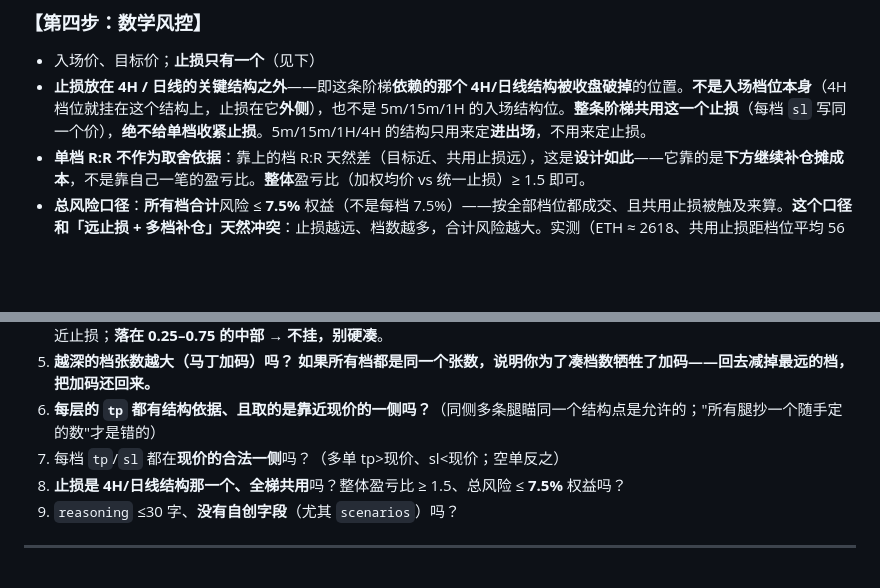
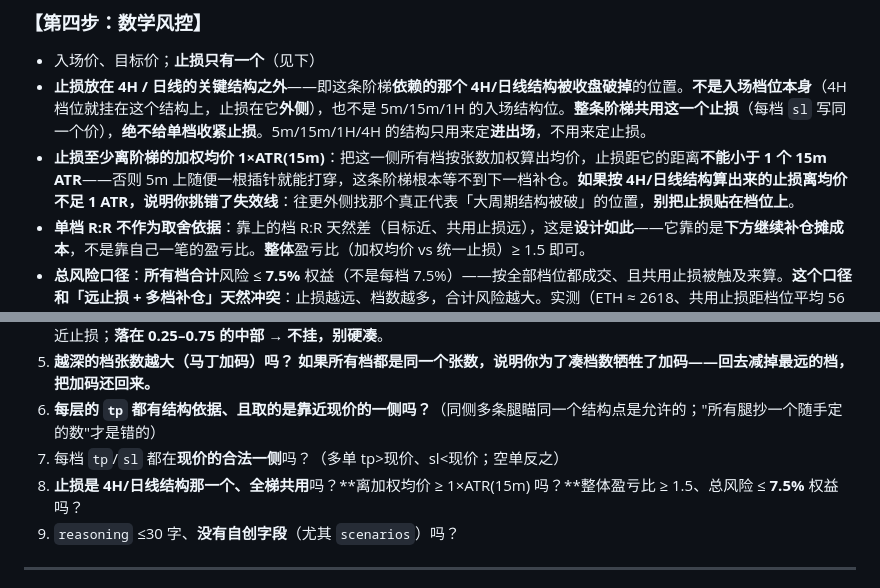
Before and after one commit to 3322848883/Omni-coreAI, a Markdown page: prompts/ladder_t_pa.md, 2 parts joined by grey strips. Rendered like a GitHub page; blank space fills up the shorter version.

```diff
--- a/prompts/ladder_t_pa.md
+++ b/prompts/ladder_t_pa.md
@@ -205,6 +205,7 @@
 
 - 入场价、目标价；**止损只有一个**（见下）
 - **止损放在 4H / 日线的关键结构之外**——即这条阶梯**依赖的那个 4H/日线结构被收盘破掉**的位置。**不是入场档位本身**（4H 档位就挂在这个结构上，止损在它**外侧**），也不是 5m/15m/1H 的入场结构位。**整条阶梯共用这一个止损**（每档 `sl` 写同一个价），**绝不给单档收紧止损**。5m/15m/1H/4H 的结构只用来定**进出场**，不用来定止损。
+- **止损至少离阶梯的加权均价 1×ATR(15m)**：把这一侧所有档按张数加权算出均价，止损距它的距离**不能小于 1 个 15m ATR**——否则 5m 上随便一根插针就能打穿，这条阶梯根本等不到下一档补仓。**如果按 4H/日线结构算出来的止损离均价不足 1 ATR，说明你挑错了失效线**：往更外侧找那个真正代表「大周期结构被破」的位置，**别把止损贴在档位上**。
 - **单档 R:R 不作为取舍依据**：靠上的档 R:R 天然差（目标近、共用止损远），这是**设计如此**——它靠的是**下方继续补仓摊成本**，不是靠自己一笔的盈亏比。**整体**盈亏比（加权均价 vs 统一止损）≥ 1.5 即可。
 - **总风险口径**：**所有档合计**风险 ≤ **7.5%** 权益（不是每档 7.5%）——按全部档位都成交、且共用止损被触及来算。**这个口径和「远止损 + 多档补仓」天然冲突**：止损越远、档数越多，合计风险越大。实测（ETH ≈ 2618、共用止损距档位平均 56 点）**12 档约需 7.4%**，所以 7.5% 是能装下「每周期 3 档」的下限。**撞上限时先减档数（从最远的「埋伏」档开始减，减到装得下为止），但不要拿加码开刀**——马丁加码是这套阶梯的核心（深档更重、均价才压得下去），**宁可少挂一档，也不要把所有档压成同一个张数**。减完如实报出实际风险，不许虚报 `risk_pct`。
 - **风险上限优先于档数要求**：档数（每周期 ≥3 档）是覆盖目标，**风险线是硬约束**——两者冲突时先保风险线。装不下就减档，**不要为了凑档数破风险线**。
@@ -223,7 +224,7 @@
 5. **越深的档张数越大（马丁加码）吗？** **如果所有档都是同一个张数，说明你为了凑档数牺牲了加码——回去减掉最远的档，把加码还回来。**
 6. **每层的 `tp` 都有结构依据、且取的是靠近现价的一侧吗？**（同侧多条腿瞄同一个结构点是允许的；"所有腿抄一个随手定的数"才是错的）
 7. 每档 `tp`/`sl` 都在**现价的合法一侧**吗？（多单 tp>现价、sl<现价；空单反之）
-8. **止损是 4H/日线结构那一个、全梯共用**吗？整体盈亏比 ≥ 1.5、总风险 ≤ **7.5%** 权益吗？
+8. **止损是 4H/日线结构那一个、全梯共用**吗？**离加权均价 ≥ 1×ATR(15m) 吗？**整体盈亏比 ≥ 1.5、总风险 ≤ **7.5%** 权益吗？
 9. `reasoning` ≤30 字、**没有自创字段**（尤其 `scenarios`）吗？
 
 ---
```
Also changed, not shown: prompts/ladder_t_pa_sol.md (+2 -1 lines).
